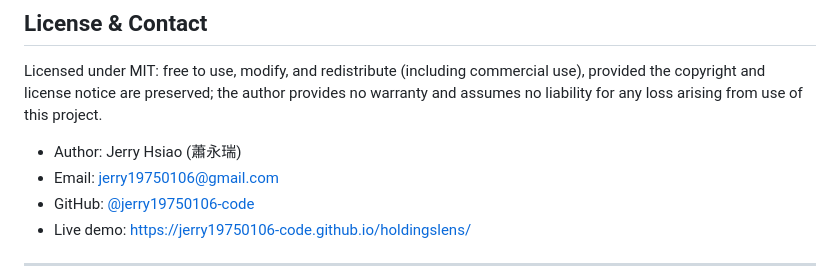
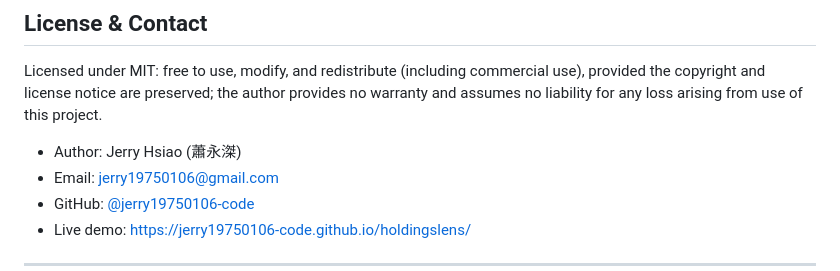
Before and after one commit to jerry19750106-code/holdingslens, a Markdown page: README.en.md, the part around the change. Rendered like a GitHub page.

Commit message:
fix: 作者姓名 蕭永瑞 → 蕭永滐（README.en.md）

```diff
--- a/README.en.md
+++ b/README.en.md
@@ -160,7 +160,7 @@ Tests are not decoration. Issues found and fixed during development include: cri
 
 Licensed under MIT: free to use, modify, and redistribute (including commercial use), provided the copyright and license notice are preserved; the author provides no warranty and assumes no liability for any loss arising from use of this project.
 
-- Author: Jerry Hsiao (蕭永瑞)
+- Author: Jerry Hsiao (蕭永滐)
 - Email: jerry19750106@gmail.com
 - GitHub: [@jerry19750106-code](https://github.com/jerry19750106-code)
 - Live demo: https://jerry19750106-code.github.io/holdingslens/
```
